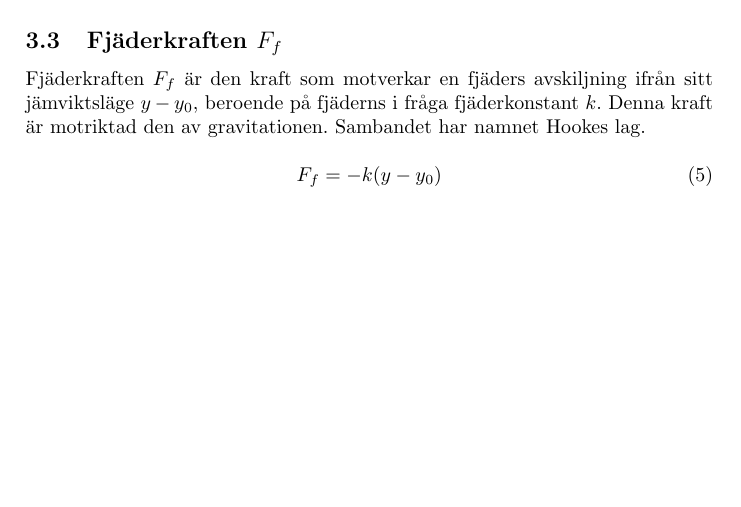
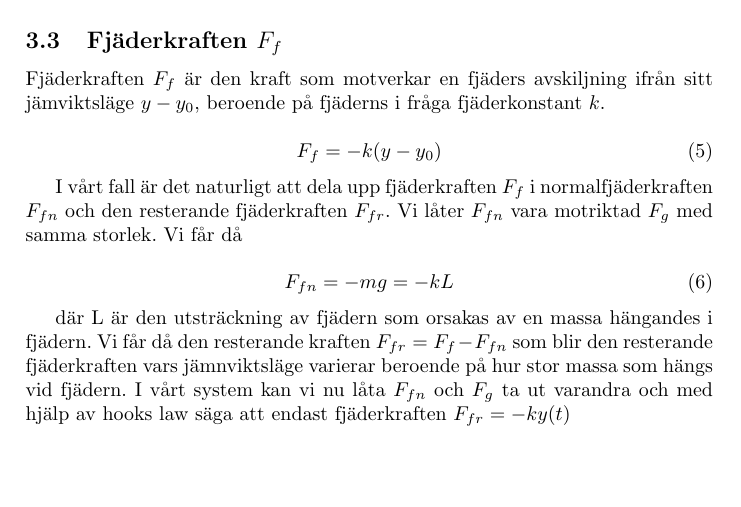
Before and after one commit to bangerius/Svangningssystem, a LaTeX document (Studsmatta.tex): part of page 7 of 9, cut so that both start at the same text, the shorter picture padded with empty space. Compiled offline with pdfLaTeX.

Commit message:
Fjäderkraft förbättring
Detta behöver nog finslipas. Men det är en grund och behövs för att våra
ekvationer ska vara logiska

```diff
--- a/Studsmatta.tex
+++ b/Studsmatta.tex
@@ -150,11 +150,21 @@ Gravitationskraften $F_g$ är den kraften som påverkar en massa $m$ med en kons
 
 \subsection{Fjäderkraften $F_f$}
 
-Fjäderkraften $F_f$ är den kraft som motverkar en fjäders avskiljning ifrån sitt jämviktsläge $y-y_0$, beroende på fjäderns i fråga fjäderkonstant $k$. Denna kraft är motriktad den av gravitationen. Sambandet har namnet Hookes lag.
+Fjäderkraften $F_f$ är den kraft som motverkar en fjäders avskiljning ifrån sitt jämviktsläge $y-y_0$, beroende på fjäderns i fråga fjäderkonstant $k$.
 
 \begin{equation}
 F_f = -k(y - y_0)
 \end{equation}
+
+I vårt fall är det naturligt att dela upp fjäderkraften $F_f$ i normalfjäderkraften $F_{fn}$ och den resterande fjäderkraften $F_{fr}$.
+Vi låter $F_{fn}$ vara motriktad $F_g$ med samma storlek. Vi får då
+
+\begin{equation}
+F_{fn} = -mg = -kL
+\end{equation}
+
+där L är den utsträckning av fjädern som orsakas av en massa hängandes i fjädern.
+Vi får då den resterande kraften $F_{fr} = F_f - F_{fn}$ som blir den resterande fjäderkraften vars jämnviktsläge varierar beroende på hur stor massa som hängs vid fjädern. I vårt system kan vi nu låta  $F_{fn}$ och $F_g$ ta ut varandra och med hjälp av hooks law säga att endast fjäderkraften $F_{fr} = -ky(t)$
 
 \subsection{Dämpningskraften $F_d$}
 \begin{equation}
```
